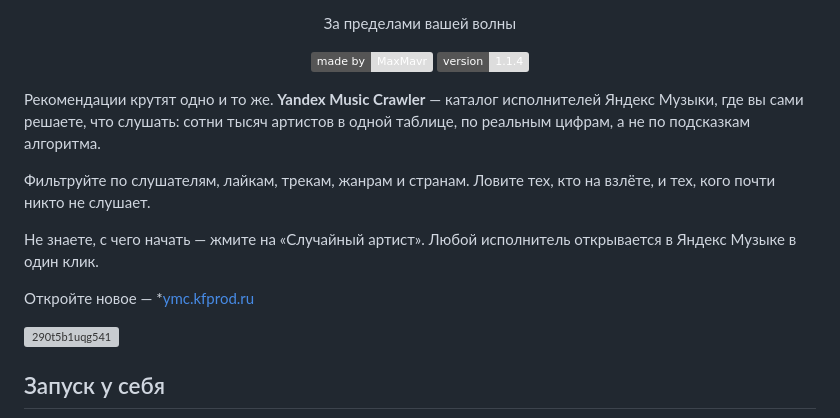
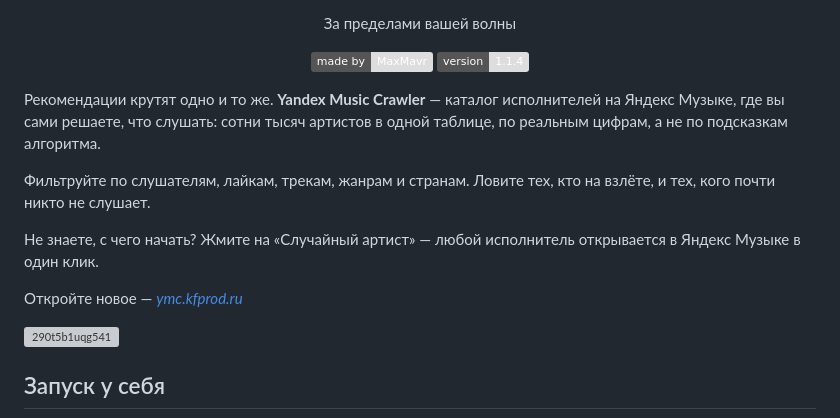
Before and after one commit to MaxMavr/YandexMusicCrawler, a Markdown page: README.md, the part around one of its changes. Drawn GitHub-style; badges without logos; grey boxes are pictures that could not be loaded.

Commit message:
docs: rewrite readme

```diff
--- a/README.md
+++ b/README.md
@@ -7,17 +7,17 @@
 <img src="https://img.shields.io/badge/version-1.1.4-DDDDDD"><br>
 </p>
 
-Рекомендации крутят одно и то же. **Yandex Music Crawler** — каталог исполнителей Яндекс
-Музыки, где вы сами решаете, что слушать: сотни тысяч артистов в одной таблице, по реальным
+Рекомендации крутят одно и то же. **Yandex Music Crawler** — каталог исполнителей на Яндекс
+Музыке, где вы сами решаете, что слушать: сотни тысяч артистов в одной таблице, по реальным
 цифрам, а не по подсказкам алгоритма.
 
 Фильтруйте по слушателям, лайкам, трекам, жанрам и странам.
 Ловите тех, кто на взлёте, и тех, кого почти никто не слушает.
 
-Не знаете, с чего начать — жмите на «Случайный артист». Любой исполнитель открывается в Яндекс
+Не знаете, с чего начать? Жмите на «Случайный артист» — любой исполнитель открывается в Яндекс
 Музыке в один клик.
 
-Откройте новое — *[ymc.kfprod.ru](https://ymc.kfprod.ru)
+Откройте новое — [*ymc.kfprod.ru*](https://ymc.kfprod.ru)
 
 <img width="1000" height="1000" alt="290t5b1uqg541" src="https://github.com/user-attachments/assets/eef9b33f-ef8c-453e-ae53-bca4c7a68d53" />
 
```
Also changed, not shown: other parts of README.md (+1 -1 lines).
